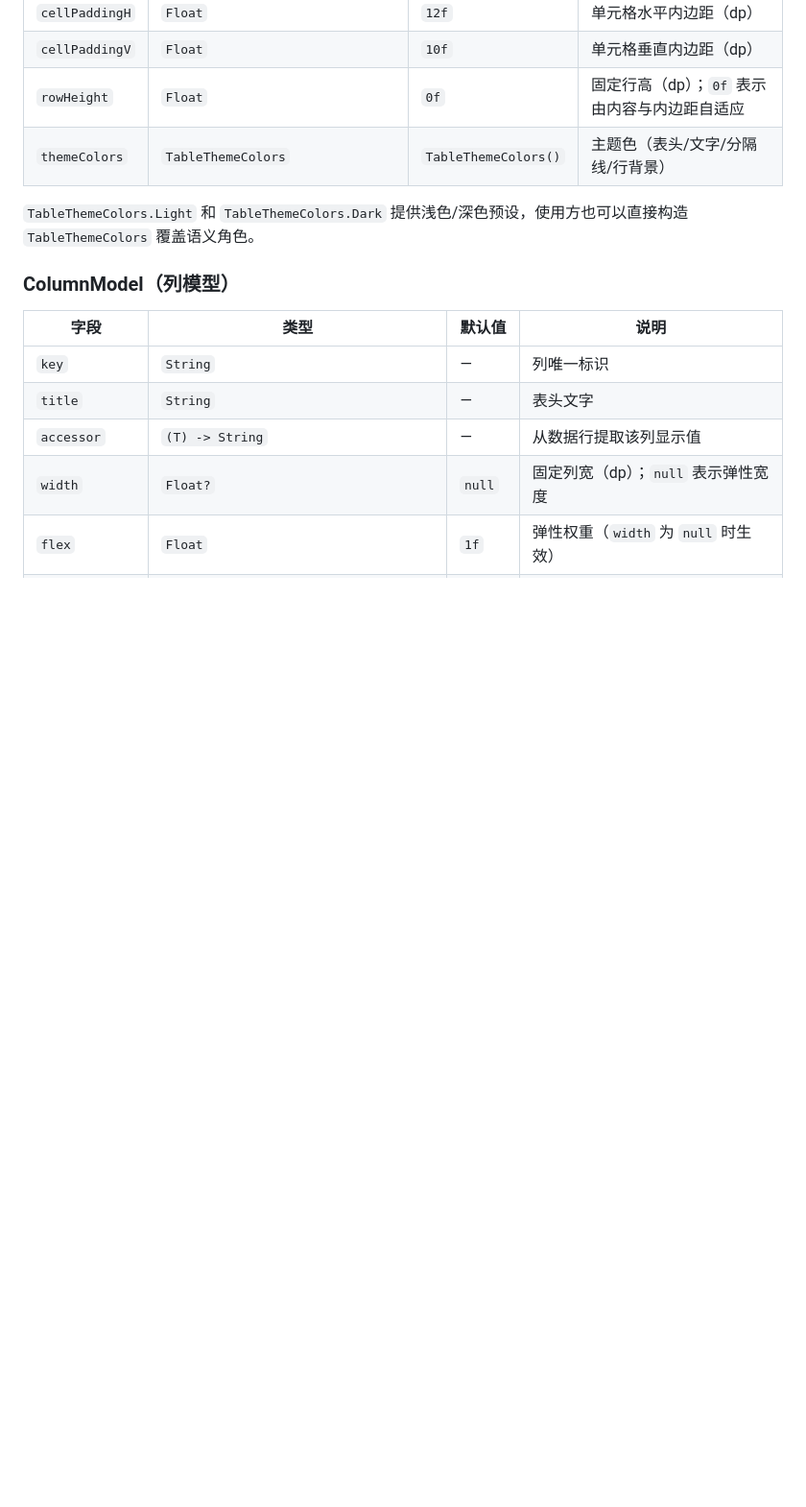
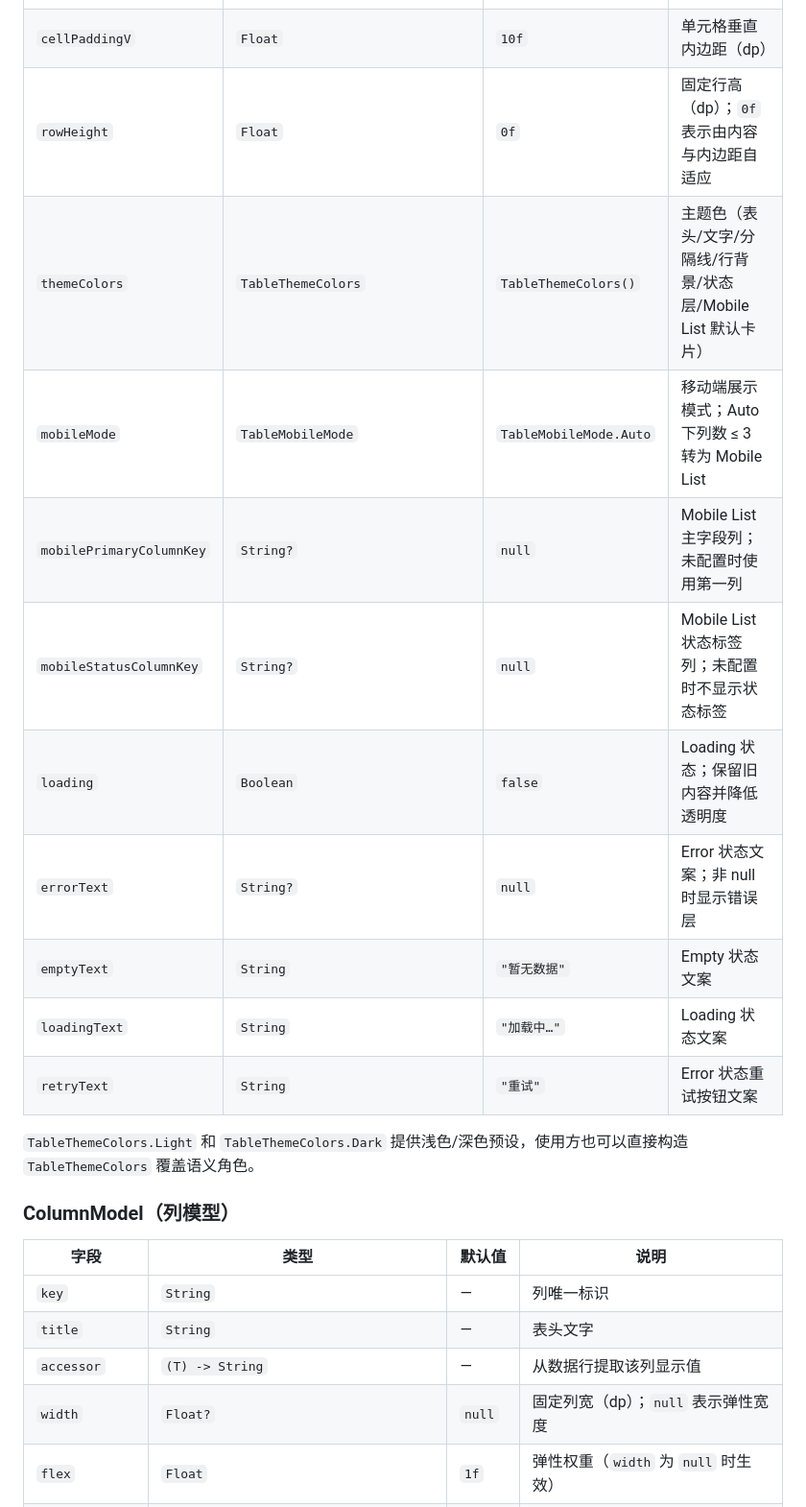
Before and after one commit to AriaLEntropy/KuiklyTableView, a Markdown page: README.md, the part around the change printed below. Shown: that part at 96% size. Drawn GitHub-style; blank space fills up the shorter version.

```diff
--- a/README.md
+++ b/README.md
@@ -80,7 +94,15 @@ fun <T> ViewContainer<*, *>.TableView(init: TableView<T>.() -> Unit)
 | `cellPaddingH` | `Float` | `12f` | 单元格水平内边距（dp） |
 | `cellPaddingV` | `Float` | `10f` | 单元格垂直内边距（dp） |
 | `rowHeight` | `Float` | `0f` | 固定行高（dp）；`0f` 表示由内容与内边距自适应 |
-| `themeColors` | `TableThemeColors` | `TableThemeColors()` | 主题色（表头/文字/分隔线/行背景） |
+| `themeColors` | `TableThemeColors` | `TableThemeColors()` | 主题色（表头/文字/分隔线/行背景/状态层/Mobile List 默认卡片） |
+| `mobileMode` | `TableMobileMode` | `TableMobileMode.Auto` | 移动端展示模式；Auto 下列数 ≤ 3 转为 Mobile List |
+| `mobilePrimaryColumnKey` | `String?` | `null` | Mobile List 主字段列；未配置时使用第一列 |
+| `mobileStatusColumnKey` | `String?` | `null` | Mobile List 状态标签列；未配置时不显示状态标签 |
+| `loading` | `Boolean` | `false` | Loading 状态；保留旧内容并降低透明度 |
+| `errorText` | `String?` | `null` | Error 状态文案；非 null 时显示错误层 |
+| `emptyText` | `String` | `"暂无数据"` | Empty 状态文案 |
+| `loadingText` | `String` | `"加载中…"` | Loading 状态文案 |
+| `retryText` | `String` | `"重试"` | Error 状态重试按钮文案 |
 
 `TableThemeColors.Light` 和 `TableThemeColors.Dark` 提供浅色/深色预设，使用方也可以直接构造 `TableThemeColors` 覆盖语义角色。
 
```
Also changed, not shown: other parts of README.md (+36 -2 lines), assets/table_st4_empty.png (added), assets/table_st4_error.png (added), assets/table_st4_loading.png (added), assets/table_st4_mobile_list.png (added), assets/table_st4_retry.gif (added), 4 other files.
